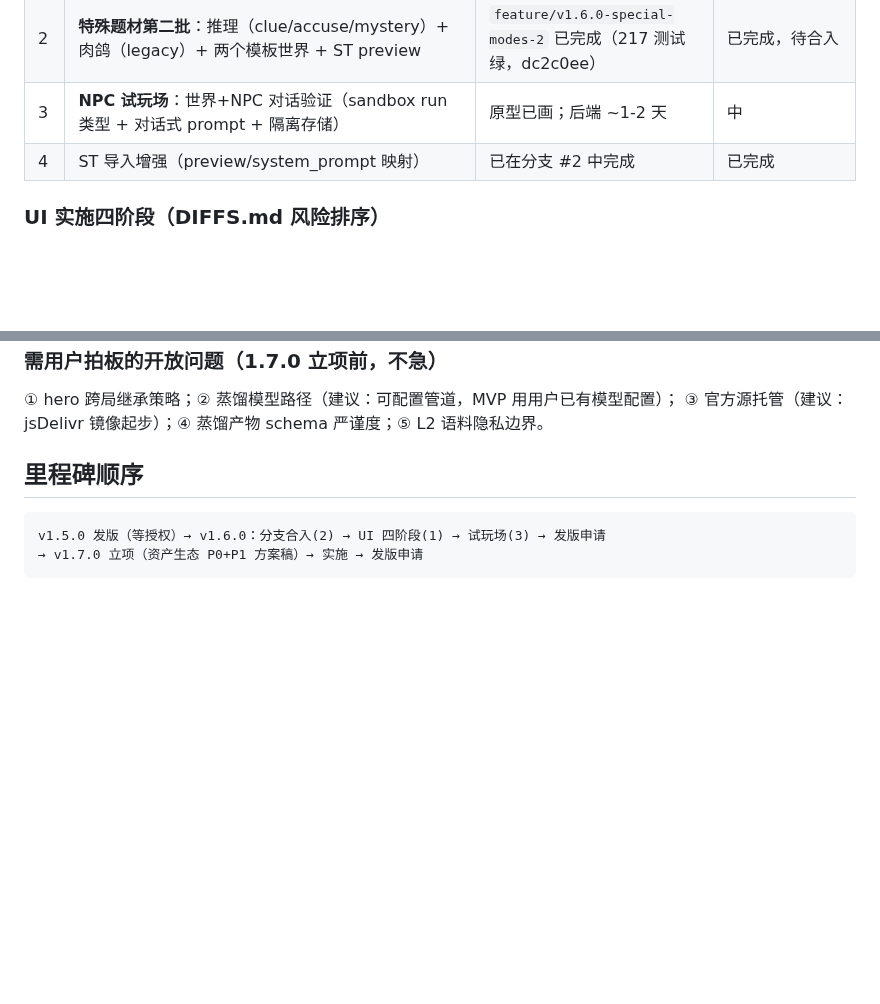
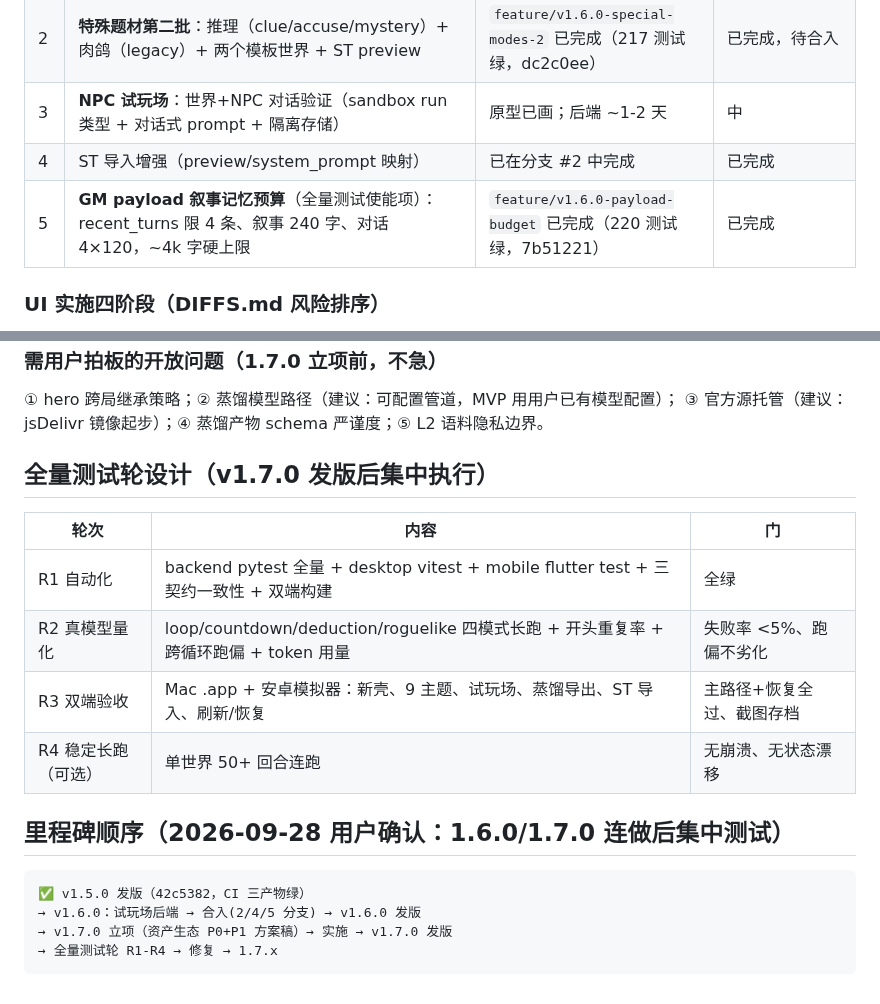
Before and after one commit to b31o8321/dzmm, a Markdown page: docs/plans/2026-09-28-v1.6.0-v1.7.0-plan.md, 2 parts joined by grey strips. Drawn GitHub-style; blank space fills up the shorter version.

Commit message:
docs(plans): payload budget into 1.6.0; full-test-round design (R1-R4) per user decision

````diff
--- a/docs/plans/2026-09-28-v1.6.0-v1.7.0-plan.md
+++ b/docs/plans/2026-09-28-v1.6.0-v1.7.0-plan.md
@@ -13,6 +13,7 @@
 | 2 | **特殊题材第二批**：推理（clue/accuse/mystery）+ 肉鸽（legacy）+ 两个模板世界 + ST preview | `feature/v1.6.0-special-modes-2` 已完成（217 测试绿，dc2c0ee） | 已完成，待合入 |
 | 3 | **NPC 试玩场**：世界+NPC 对话验证（sandbox run 类型 + 对话式 prompt + 隔离存储） | 原型已画；后端 ~1-2 天 | 中 |
 | 4 | ST 导入增强（preview/system_prompt 映射） | 已在分支 #2 中完成 | 已完成 |
+| 5 | **GM payload 叙事记忆预算**（全量测试使能项）：recent_turns 限 4 条、叙事 240 字、对话 4×120，~4k 字硬上限 | `feature/v1.6.0-payload-budget` 已完成（220 测试绿，7b51221） | 已完成 |
 
 ### UI 实施四阶段（DIFFS.md 风险排序）
 
@@ -54,9 +55,20 @@
 ① hero 跨局继承策略；② 蒸馏模型路径（建议：可配置管道，MVP 用用户已有模型配置）；
 ③ 官方源托管（建议：jsDelivr 镜像起步）；④ 蒸馏产物 schema 严谨度；⑤ L2 语料隐私边界。
 
-## 里程碑顺序
+## 全量测试轮设计（v1.7.0 发版后集中执行）
+
+| 轮次 | 内容 | 门 |
+|---|---|---|
+| R1 自动化 | backend pytest 全量 + desktop vitest + mobile flutter test + 三契约一致性 + 双端构建 | 全绿 |
+| R2 真模型量化 | loop/countdown/deduction/roguelike 四模式长跑 + 开头重复率 + 跨循环跑偏 + token 用量 | 失败率 <5%、跑偏不劣化 |
+| R3 双端验收 | Mac .app + 安卓模拟器：新壳、9 主题、试玩场、蒸馏导出、ST 导入、刷新/恢复 | 主路径+恢复全过、截图存档 |
+| R4 稳定长跑（可选） | 单世界 50+ 回合连跑 | 无崩溃、无状态漂移 |
+
+## 里程碑顺序（2026-09-28 用户确认：1.6.0/1.7.0 连做后集中测试）
 
 ```
-v1.5.0 发版（等授权）→ v1.6.0：分支合入(2) → UI 四阶段(1) → 试玩场(3) → 发版申请
-→ v1.7.0 立项（资产生态 P0+P1 方案稿）→ 实施 → 发版申请
+✅ v1.5.0 发版（42c5382，CI 三产物绿）
+→ v1.6.0：试玩场后端 → 合入(2/4/5 分支) → v1.6.0 发版
+→ v1.7.0 立项（资产生态 P0+P1 方案稿）→ 实施 → v1.7.0 发版
+→ 全量测试轮 R1-R4 → 修复 → 1.7.x
 ```
````
